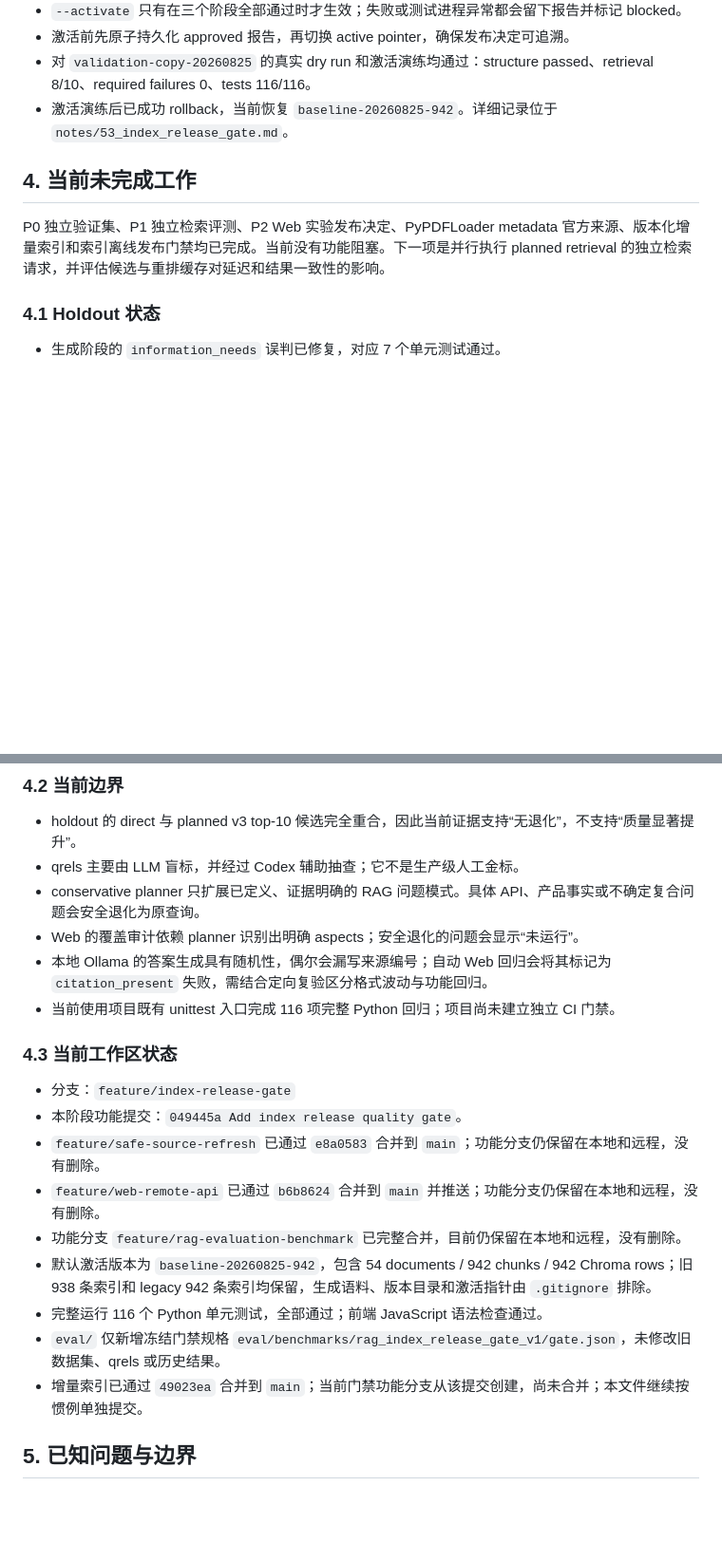
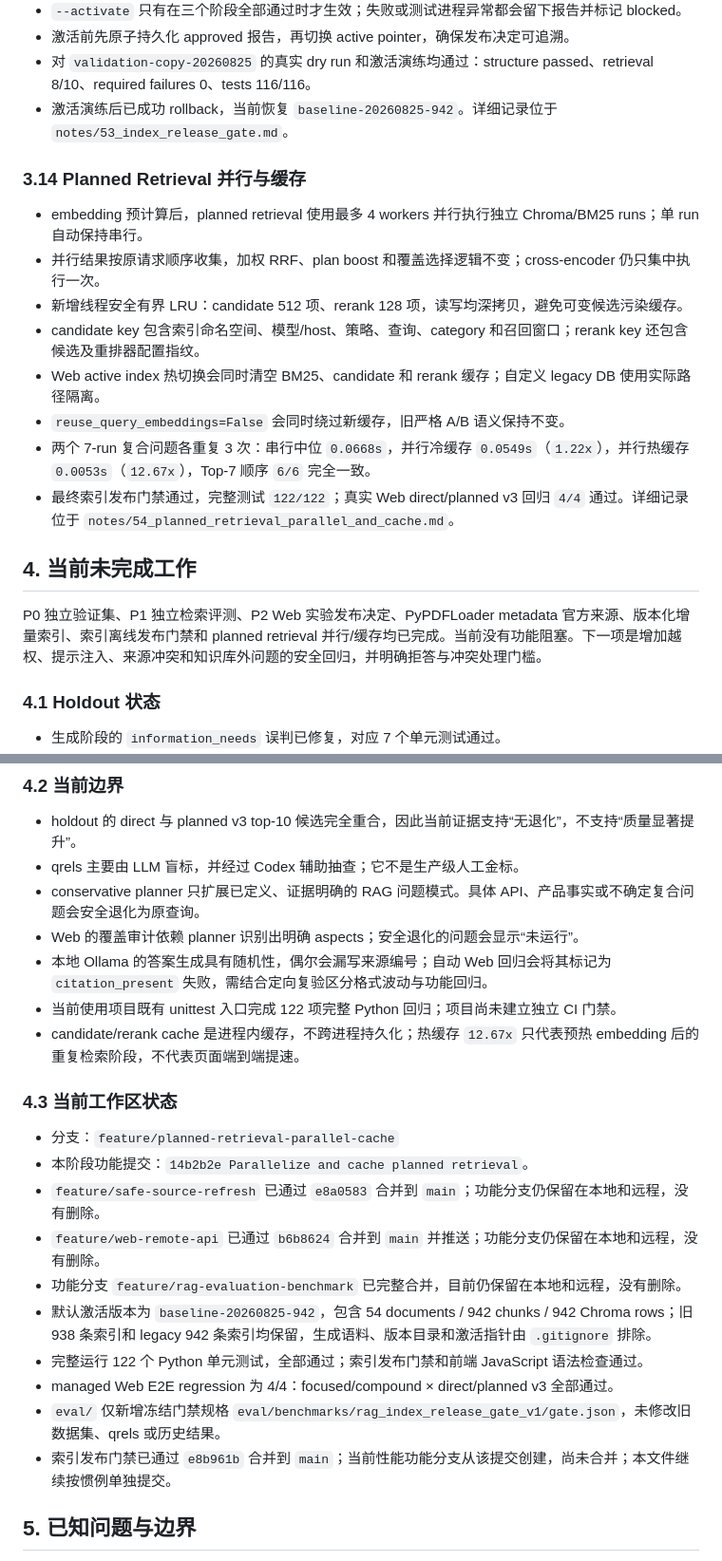
Before and after one commit to lzyadone/enterprise-rag-learning-project, a Markdown page: PROJECT_HANDOFF.md, 2 parts joined by grey strips. Shown at 95% size. Drawn GitHub-style; blank space fills up the shorter version.

Commit message:
Update handoff after planned retrieval optimization

```diff
--- a/PROJECT_HANDOFF.md
+++ b/PROJECT_HANDOFF.md
@@ -223,9 +223,20 @@ Planner v3 阶段的主要提交已全部合并并推送到 `main`：
 - 对 `validation-copy-20260825` 的真实 dry run 和激活演练均通过：structure passed、retrieval 8/10、required failures 0、tests 116/116。
 - 激活演练后已成功 rollback，当前恢复 `baseline-20260825-942`。详细记录位于 `notes/53_index_release_gate.md`。
 
+### 3.14 Planned Retrieval 并行与缓存
+
+- embedding 预计算后，planned retrieval 使用最多 4 workers 并行执行独立 Chroma/BM25 runs；单 run 自动保持串行。
+- 并行结果按原请求顺序收集，加权 RRF、plan boost 和覆盖选择逻辑不变；cross-encoder 仍只集中执行一次。
+- 新增线程安全有界 LRU：candidate 512 项、rerank 128 项，读写均深拷贝，避免可变候选污染缓存。
+- candidate key 包含索引命名空间、模型/host、策略、查询、category 和召回窗口；rerank key 还包含候选及重排器配置指纹。
+- Web active index 热切换会同时清空 BM25、candidate 和 rerank 缓存；自定义 legacy DB 使用实际路径隔离。
+- `reuse_query_embeddings=False` 会同时绕过新缓存，旧严格 A/B 语义保持不变。
+- 两个 7-run 复合问题各重复 3 次：串行中位 `0.0668s`，并行冷缓存 `0.0549s`（`1.22x`），并行热缓存 `0.0053s`（`12.67x`），Top-7 顺序 `6/6` 完全一致。
+- 最终索引发布门禁通过，完整测试 `122/122`；真实 Web direct/planned v3 回归 `4/4` 通过。详细记录位于 `notes/54_planned_retrieval_parallel_and_cache.md`。
+
 ## 4. 当前未完成工作
 
-P0 独立验证集、P1 独立检索评测、P2 Web 实验发布决定、PyPDFLoader metadata 官方来源、版本化增量索引和索引离线发布门禁均已完成。当前没有功能阻塞。下一项是并行执行 planned retrieval 的独立检索请求，并评估候选与重排缓存对延迟和结果一致性的影响。
+P0 独立验证集、P1 独立检索评测、P2 Web 实验发布决定、PyPDFLoader metadata 官方来源、版本化增量索引、索引离线发布门禁和 planned retrieval 并行/缓存均已完成。当前没有功能阻塞。下一项是增加越权、提示注入、来源冲突和知识库外问题的安全回归，并明确拒答与冲突处理门槛。
 
 ### 4.1 Holdout 状态
 
@@ -241,19 +252,21 @@ P0 独立验证集、P1 独立检索评测、P2 Web 实验发布决定、PyPDFLo
 - conservative planner 只扩展已定义、证据明确的 RAG 问题模式。具体 API、产品事实或不确定复合问题会安全退化为原查询。
 - Web 的覆盖审计依赖 planner 识别出明确 aspects；安全退化的问题会显示“未运行”。
 - 本地 Ollama 的答案生成具有随机性，偶尔会漏写来源编号；自动 Web 回归会将其标记为 `citation_present` 失败，需结合定向复验区分格式波动与功能回归。
-- 当前使用项目既有 unittest 入口完成 116 项完整 Python 回归；项目尚未建立独立 CI 门禁。
+- 当前使用项目既有 unittest 入口完成 122 项完整 Python 回归；项目尚未建立独立 CI 门禁。
+- candidate/rerank cache 是进程内缓存，不跨进程持久化；热缓存 `12.67x` 只代表预热 embedding 后的重复检索阶段，不代表页面端到端提速。
 
 ### 4.3 当前工作区状态
 
-- 分支：`feature/index-release-gate`
-- 本阶段功能提交：`049445a Add index release quality gate`。
+- 分支：`feature/planned-retrieval-parallel-cache`
+- 本阶段功能提交：`14b2b2e Parallelize and cache planned retrieval`。
 - `feature/safe-source-refresh` 已通过 `e8a0583` 合并到 `main`；功能分支仍保留在本地和远程，没有删除。
 - `feature/web-remote-api` 已通过 `b6b8624` 合并到 `main` 并推送；功能分支仍保留在本地和远程，没有删除。
 - 功能分支 `feature/rag-evaluation-benchmark` 已完整合并，目前仍保留在本地和远程，没有删除。
 - 默认激活版本为 `baseline-20260825-942`，包含 54 documents / 942 chunks / 942 Chroma rows；旧 938 条索引和 legacy 942 条索引均保留，生成语料、版本目录和激活指针由 `.gitignore` 排除。
-- 完整运行 116 个 Python 单元测试，全部通过；前端 JavaScript 语法检查通过。
+- 完整运行 122 个 Python 单元测试，全部通过；索引发布门禁和前端 JavaScript 语法检查通过。
+- managed Web E2E regression 为 4/4：focused/compound × direct/planned v3 全部通过。
 - `eval/` 仅新增冻结门禁规格 `eval/benchmarks/rag_index_release_gate_v1/gate.json`，未修改旧数据集、qrels 或历史结果。
-- 增量索引已通过 `49023ea` 合并到 `main`；当前门禁功能分支从该提交创建，尚未合并；本文件继续按惯例单独提交。
+- 索引发布门禁已通过 `e8b961b` 合并到 `main`；当前性能功能分支从该提交创建，尚未合并；本文件继续按惯例单独提交。
 
 ## 5. 已知问题与边界
 
```
Also changed, not shown: other parts of PROJECT_HANDOFF.md (+15 -9 lines).
